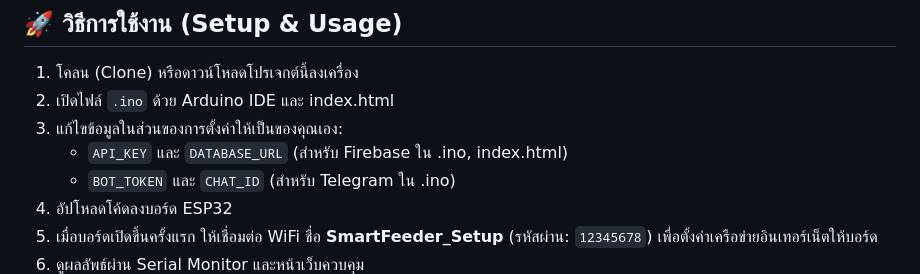
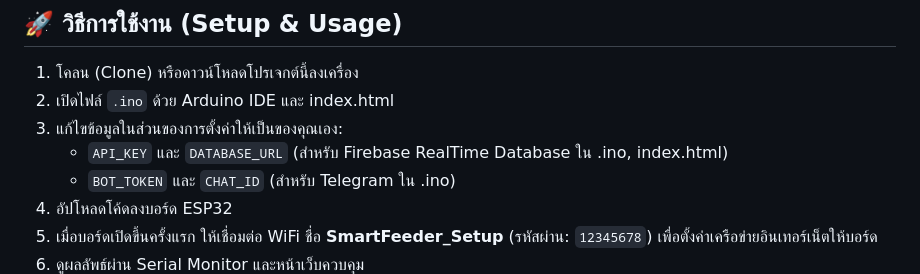
Before and after one commit to itthanyaphat/Mini-Project-Smart-Pet-Feeder-ESP32, a Markdown page: README.md, the part around the change. Drawn GitHub-style.

```diff
--- a/README.md
+++ b/README.md
@@ -51,7 +51,7 @@
 1. โคลน (Clone) หรือดาวน์โหลดโปรเจกต์นี้ลงเครื่อง
 2. เปิดไฟล์ `.ino` ด้วย Arduino IDE และ index.html
 3. แก้ไขข้อมูลในส่วนของการตั้งค่าให้เป็นของคุณเอง:
-   * `API_KEY` และ `DATABASE_URL` (สำหรับ Firebase ใน .ino, index.html)
+   * `API_KEY` และ `DATABASE_URL` (สำหรับ Firebase RealTime Database ใน .ino, index.html)
    * `BOT_TOKEN` และ `CHAT_ID` (สำหรับ Telegram ใน .ino)
 4. อัปโหลดโค้ดลงบอร์ด ESP32
 5. เมื่อบอร์ดเปิดขึ้นครั้งแรก ให้เชื่อมต่อ WiFi ชื่อ **SmartFeeder_Setup** (รหัสผ่าน: `12345678`) เพื่อตั้งค่าเครือข่ายอินเทอร์เน็ตให้บอร์ด
```
